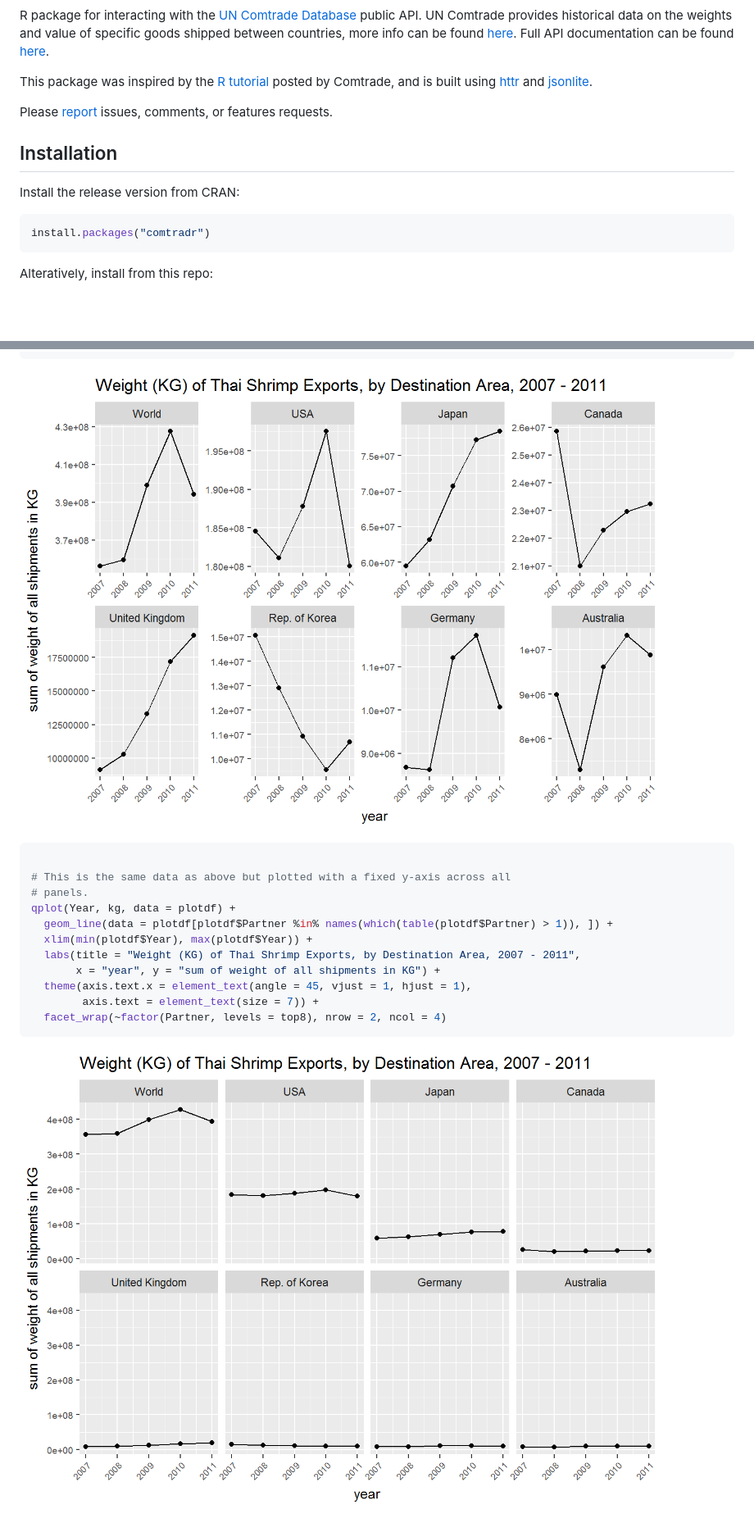
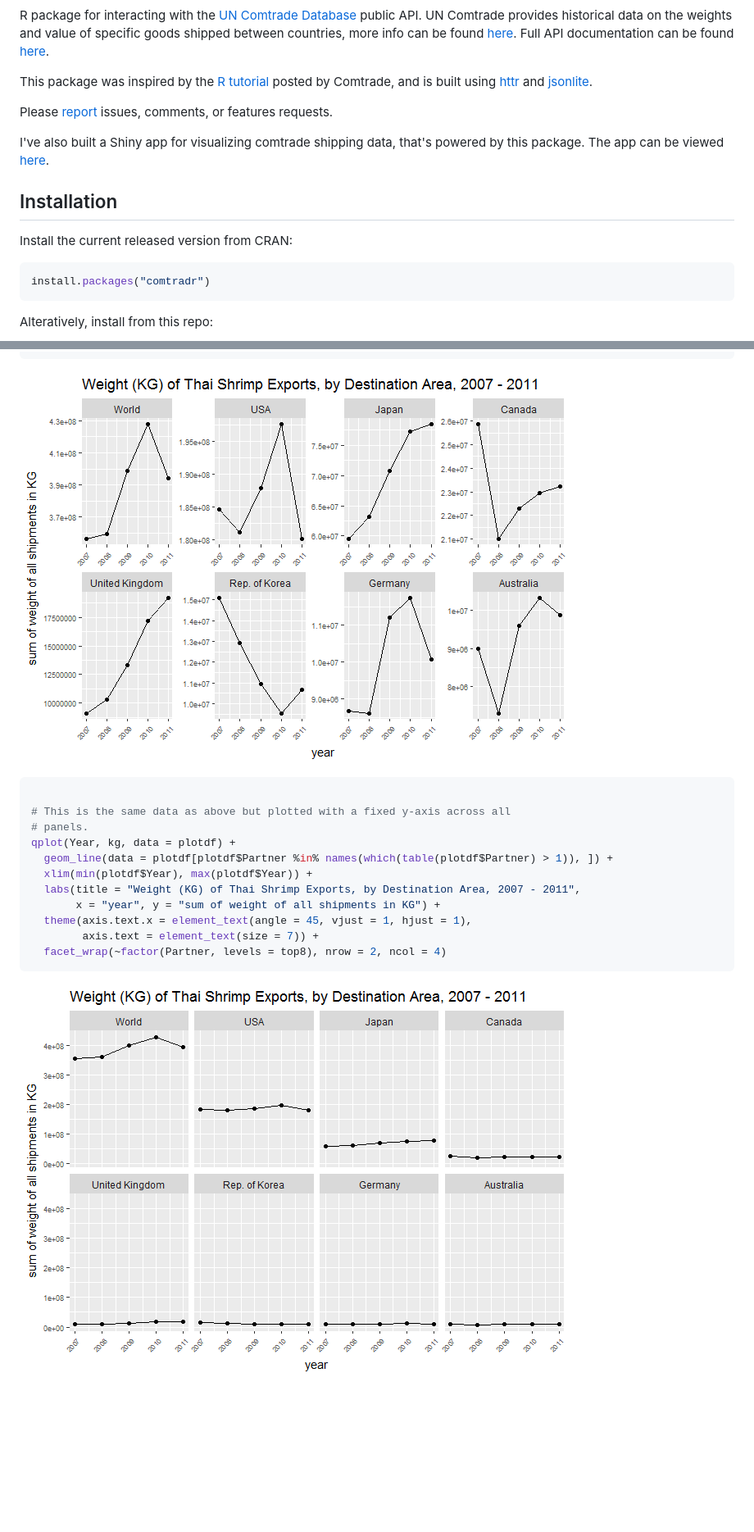
Before and after one commit to ropensci/comtradr, a Markdown page: README.md, 2 parts joined by grey strips. Shown: that part at 82% size. GitHub-like rendering; pictures changed too: plots/README-plot2-1.png, plots/README-plot2-2.png; blank space fills up the shorter version.

Commit message:
add link to comtrade shiny app

````diff
--- a/README.md
+++ b/README.md
@@ -11,10 +11,12 @@ This package was inspired by the [R tutorial](https://comtrade.un.org/data/Doc/a
 
 Please [report](https://github.com/ChrisMuir/comtradr/issues) issues, comments, or features requests.
 
+I've also built a Shiny app for visualizing comtrade shipping data, that's powered by this package. The app can be viewed [here](https://chrismuir.shinyapps.io/comtrade_plot_shinyapp/).
+
 Installation
 ------------
 
-Install the release version from CRAN:
+Install the current released version from CRAN:
 
 ``` r
 install.packages("comtradr")
````
Also changed, not shown: plots/README-plot1-1.png, 1 other file.
